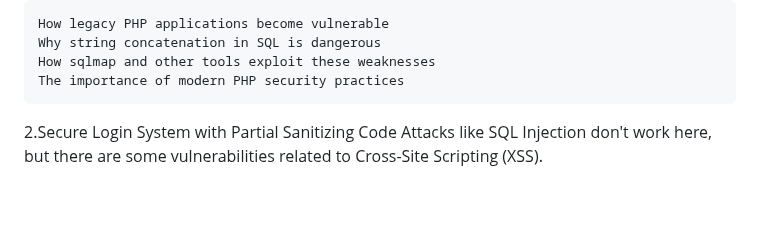
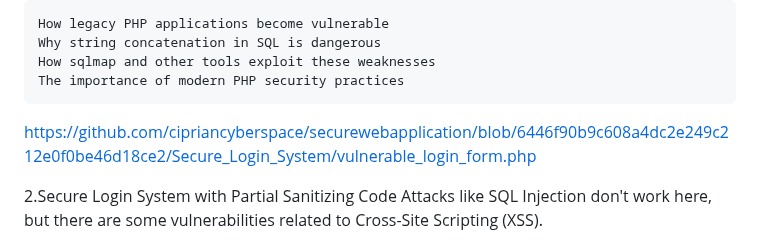
Before and after one commit to cipriancyberspace/securewebapplication, a Markdown page: Secure_Login_System/README.MD, the part around the change. Drawn GitHub-style; blank space fills up the shorter version.

```diff
--- a/Secure_Login_System/README.MD
+++ b/Secure_Login_System/README.MD
@@ -15,6 +15,8 @@ Attacks like SQL Injection work here, as well as attacks like Cross-Site Scripti
     Why string concatenation in SQL is dangerous
     How sqlmap and other tools exploit these weaknesses
     The importance of modern PHP security practices
+
+https://github.com/cipriancyberspace/securewebapplication/blob/6446f90b9c608a4dc2e249c212e0f0be46d18ce2/Secure_Login_System/vulnerable_login_form.php
 
 2.Secure Login System with Partial Sanitizing Code
 Attacks like SQL Injection don't work here, but there are some vulnerabilities related to Cross-Site Scripting (XSS).
```
